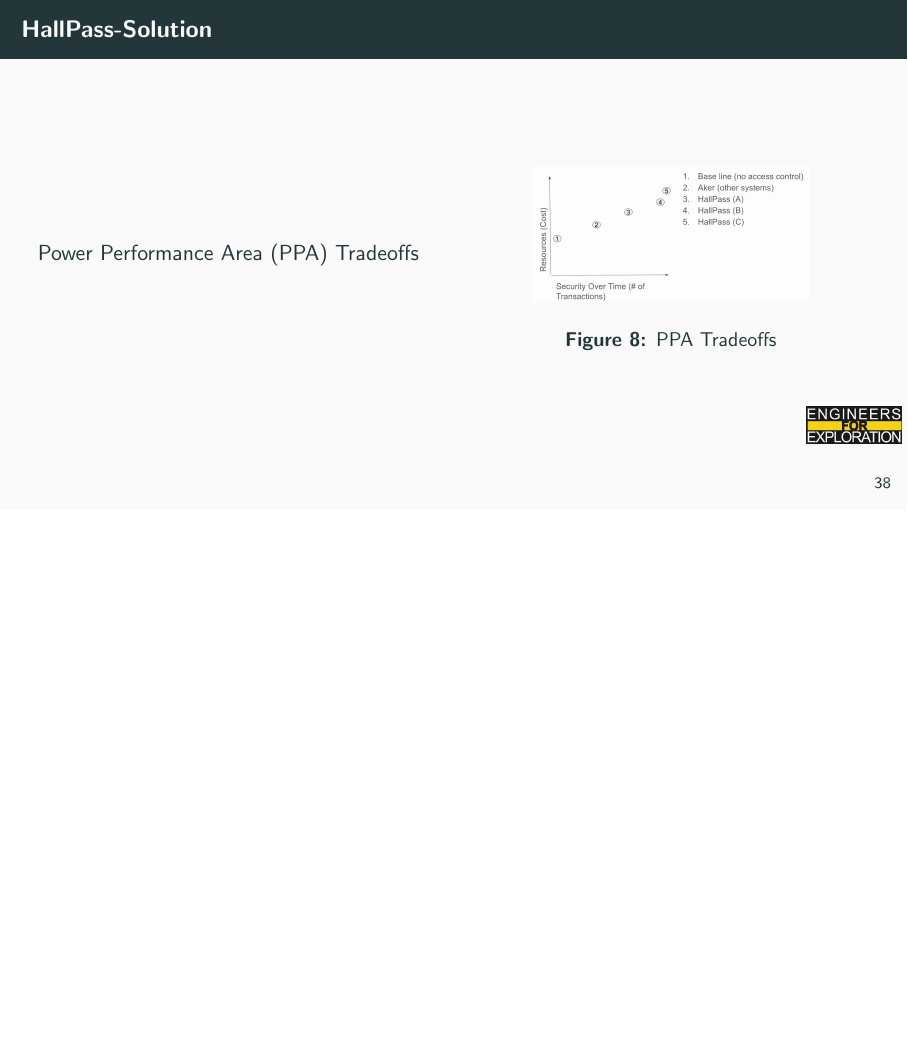
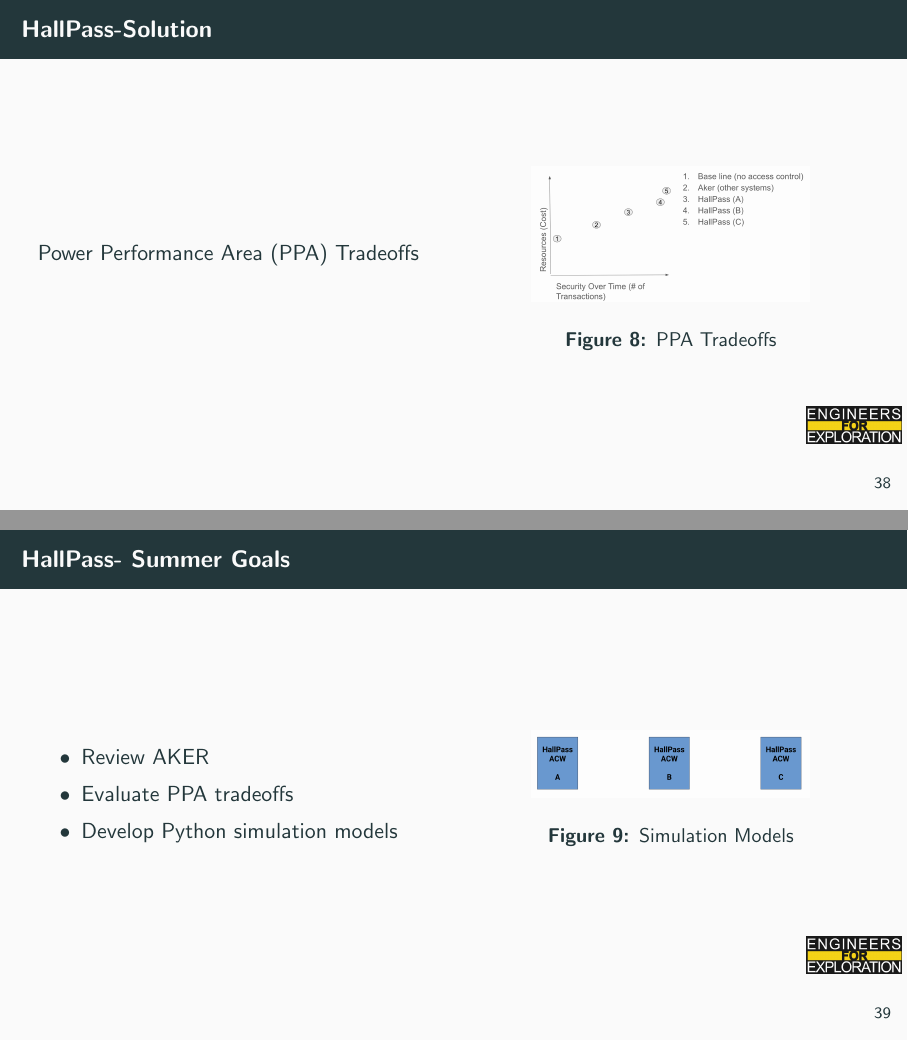
Before and after one commit to UCSD-E4E/weekly_presentations, LaTeX slides (presentation.tex, which reads project_hall_pass.tex): page 44 of 45 before the commit and pages 44 and 45 of 46 after it, the two joined at a grey line, the shorter picture padded with empty space. Compiled offline with pdfLaTeX.

Commit message:
updated slides

```diff
--- a/project_hall_pass.tex
+++ b/project_hall_pass.tex
@@ -110,3 +110,23 @@
         \end{column}
     \end{columns}
 \end{frame}
+
+%Goals
+\begin{frame}{HallPass- Summer Goals}
+    \begin{columns}
+        \begin{column}{0.5\textwidth}
+            \begin{itemize}
+                \item Review AKER
+                \item Evaluate PPA tradeoffs
+                \item Develop Python simulation models
+            \end{itemize}
+        \end{column}
+        \begin{column}{0.5\textwidth}
+            \begin{figure}
+                \centering
+                \includegraphics[height=0.7\textheight,width=0.7\textwidth,keepaspectratio]{goals.png}
+                \caption{Simulation Models}
+            \end{figure}
+        \end{column}
+    \end{columns}
+\end{frame}
```
Also changed, not shown: goals.png (added).
